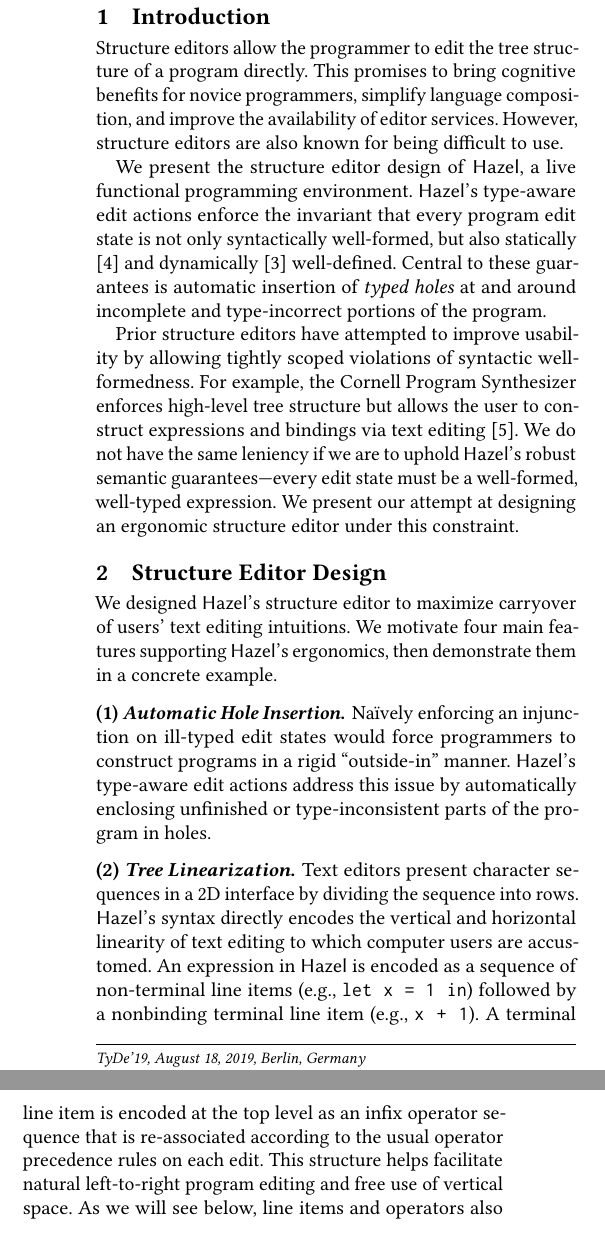
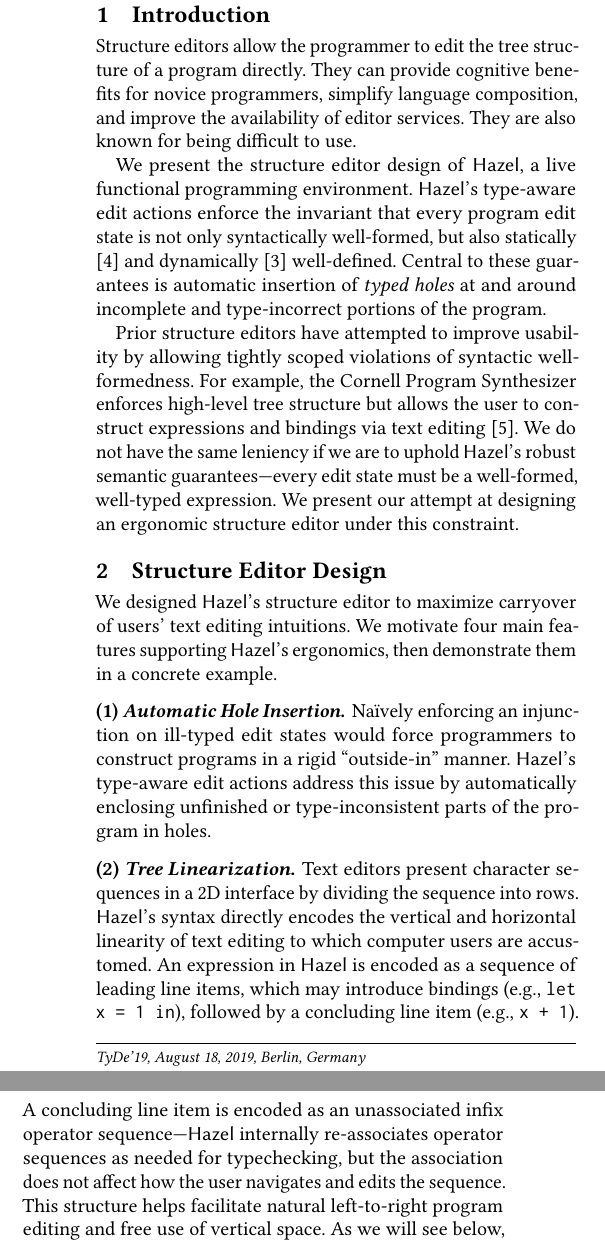
Before and after one commit to hazelgrove/editor-tyde19, a LaTeX paper (editor-tyde19.tex): two parts of the columns of page 1 of 3, joined at a grey line, cut so that both start at the same text. Compiled offline with pdfLaTeX.

Commit message:
Final submission

```diff
--- a/editor-tyde19.tex
+++ b/editor-tyde19.tex
@@ -1,7 +1,7 @@
 \documentclass[format=sigplan,dvipsnames,backend=bibtex]{acmart}
 
 %%% Top Matter %%%
-\title{Extended Abstract: Flexible Structure Editing of Well-Typed Expressions}
+\title{Flexible Structure Editing of Well-Typed Expressions (Extended Abstract)}
 
 \author{David Moon}
 \affiliation{University of Colorado Boulder}
@@ -65,9 +65,9 @@
 \section{Introduction}
 
 Structure editors allow the programmer to edit the tree structure of a program directly.
-This promises to bring cognitive benefits for novice programmers, simplify language composition,
+They can provide cognitive benefits for novice programmers, simplify language composition,
   and improve the availability of editor services.
-However, structure editors are also known for being difficult to use.
+They are also known for being difficult to use.
 
 We present the structure editor design of \Hazel, a live functional programming environment.
 	\Hazel's type-aware edit actions enforce the invariant that every program edit state is not only syntactically
@@ -110,11 +110,12 @@
 	sequence into rows.
 \Hazel's syntax directly encodes the vertical and horizontal linearity of text
 	editing to which computer users are accustomed.
-An expression in \Hazel is encoded as a sequence of non-terminal line items
-	(e.g., \texttt{let x = 1 in}) followed by a nonbinding terminal line item
-	(e.g., \texttt{x + 1}).
-A terminal line item is encoded at the top level as an infix operator sequence that is
-re-associated according to the usual operator precedence rules on each edit.
+An expression in \Hazel is encoded as a sequence of leading line items, which may
+	introduce bindings (e.g., \texttt{let x = 1 in}), followed by a concluding line
+	item (e.g., \texttt{x + 1}).
+A concluding line item is encoded as an unassociated infix operator sequence---\Hazel
+	internally re-associates operator sequences as needed for typechecking, but the
+	association does not affect how the user navigates and edits the sequence.
 This structure helps facilitate natural left-to-right program editing and free use of
 	vertical space.
 As we will see below, line items and operators also serve as useful landmarks for staged
```
Also changed, not shown: editor-tyde19.pdf, editor-tyde19.tex (9 more changed lines).
